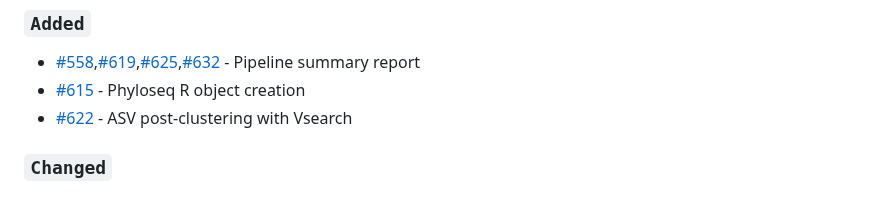
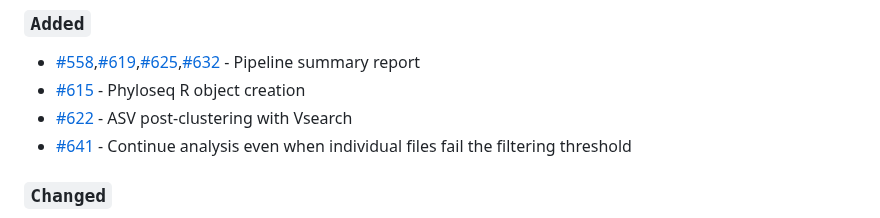
Before and after one commit to nf-core/ampliseq, a Markdown page: CHANGELOG.md, the part around the change. Drawn GitHub-style.

Commit message:
Add to CHANGELOG

```diff
--- a/CHANGELOG.md
+++ b/CHANGELOG.md
@@ -10,6 +10,7 @@ and this project adheres to [Semantic Versioning](https://semver.org/spec/v2.0.0
 - [#558](https://github.com/nf-core/ampliseq/pull/558),[#619](https://github.com/nf-core/ampliseq/pull/619),[#625](https://github.com/nf-core/ampliseq/pull/625),[#632](https://github.com/nf-core/ampliseq/pull/632) - Pipeline summary report
 - [#615](https://github.com/nf-core/ampliseq/pull/615) - Phyloseq R object creation
 - [#622](https://github.com/nf-core/ampliseq/pull/622) - ASV post-clustering with Vsearch
+- [#641](https://github.com/nf-core/ampliseq/pull/641) - Continue analysis even when individual files fail the filtering threshold
 
 ### `Changed`
 
```
